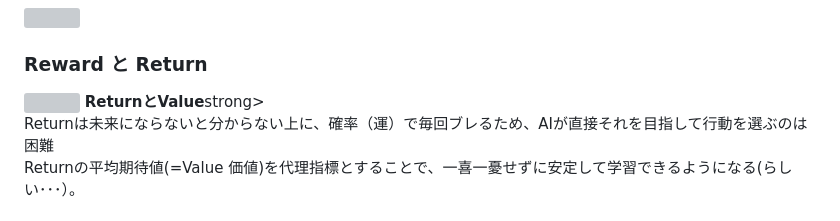
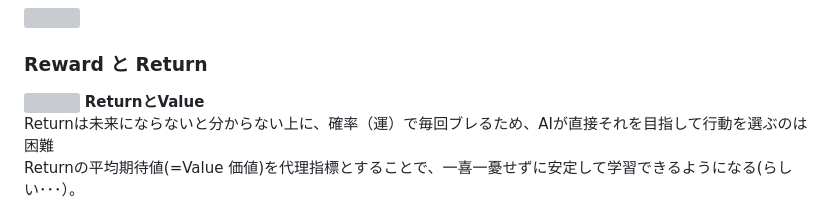
Before and after one commit to boyoyon/terms_that_hard_to_tell_the_difference_between, a Markdown page: README.md, the part around the change. Rendered like a GitHub page; grey boxes are pictures that could not be loaded.

Commit message:
Fix HTML tag in README.md

```diff
--- a/README.md
+++ b/README.md
@@ -132,7 +132,7 @@
                 <img src="images/Reproducibility_Replicability.svg">
             <h3>Reward と Return</h3>
                 <img src="images/reward_return.svg">
-        <strong>ReturnとValue</strong>strong><br>
+        <strong>ReturnとValue</strong><br>
         Returnは未来にならないと分からない上に、確率（運）で毎回ブレるため、AIが直接それを目指して行動を選ぶのは困難<br>
         Returnの平均期待値(=Value 価値)を代理指標とすることで、一喜一憂せずに安定して学習できるようになる(らしい･･･）。
             <h3>search と retrieve(retrieval)</h3>
```
